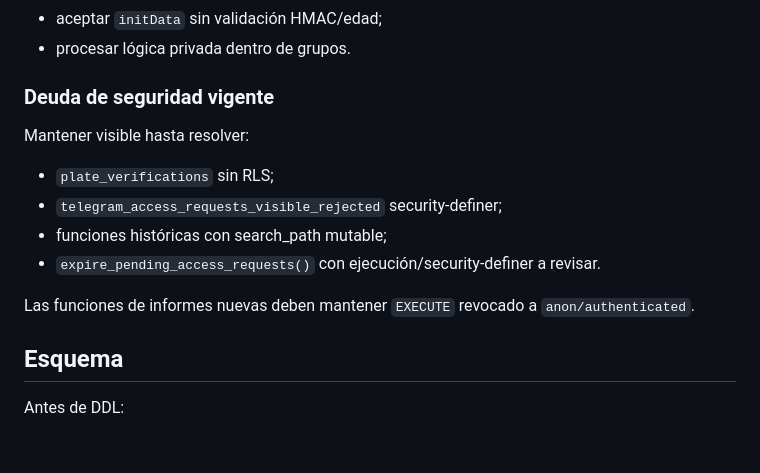
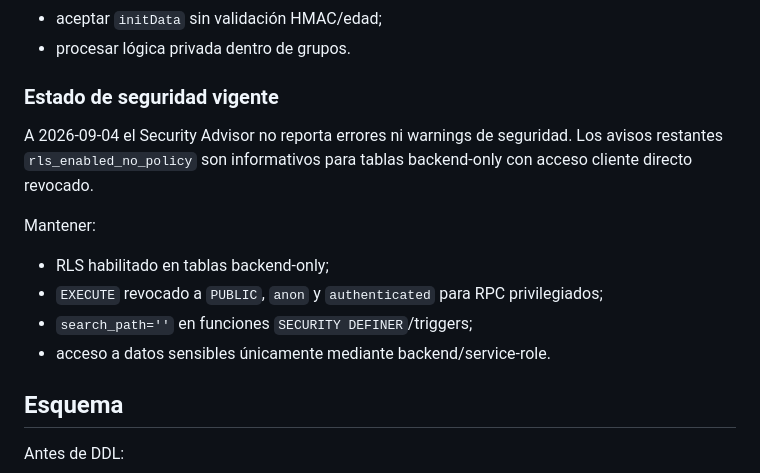
Before and after one commit to jdlc86/MartinGallardo_GPS, a Markdown page: AGENTS.md, the part around the change. Drawn GitHub-style; blank space fills up the shorter version.

Commit message:
docs: align maintenance rules with current security state

```diff
--- a/AGENTS.md
+++ b/AGENTS.md
@@ -237,16 +237,16 @@ Nunca:
 - aceptar `initData` sin validación HMAC/edad;
 - procesar lógica privada dentro de grupos.
 
-### Deuda de seguridad vigente
+### Estado de seguridad vigente
 
-Mantener visible hasta resolver:
+A 2026-09-04 el Security Advisor no reporta errores ni warnings de seguridad. Los avisos restantes `rls_enabled_no_policy` son informativos para tablas backend-only con acceso cliente directo revocado.
 
-- `plate_verifications` sin RLS;
-- `telegram_access_requests_visible_rejected` security-definer;
-- funciones históricas con search_path mutable;
-- `expire_pending_access_requests()` con ejecución/security-definer a revisar.
+Mantener:
 
-Las funciones de informes nuevas deben mantener `EXECUTE` revocado a `anon/authenticated`.
+- RLS habilitado en tablas backend-only;
+- `EXECUTE` revocado a `PUBLIC`, `anon` y `authenticated` para RPC privilegiados;
+- `search_path=''` en funciones `SECURITY DEFINER`/triggers;
+- acceso a datos sensibles únicamente mediante backend/service-role.
 
 ## Esquema
 
```
